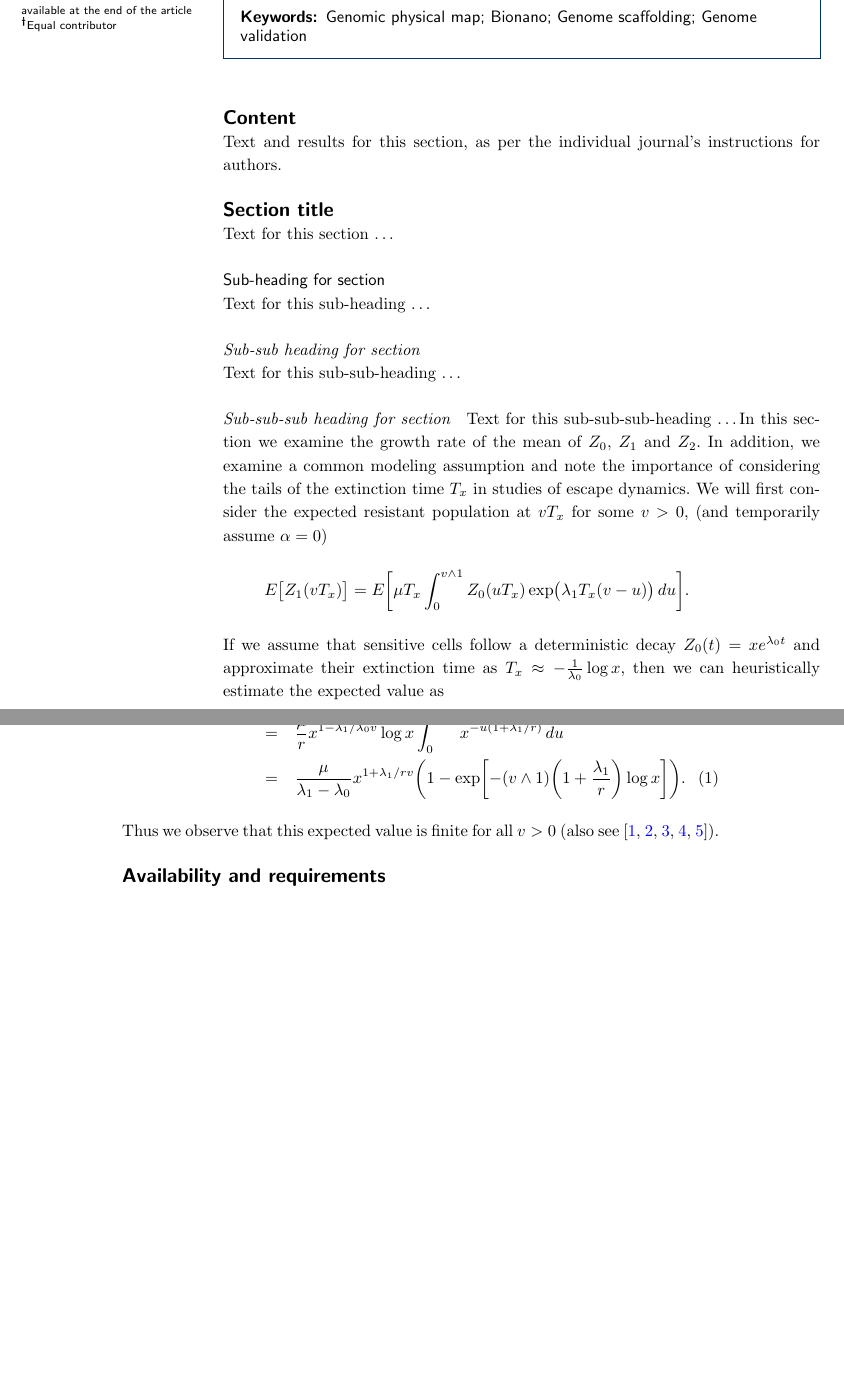
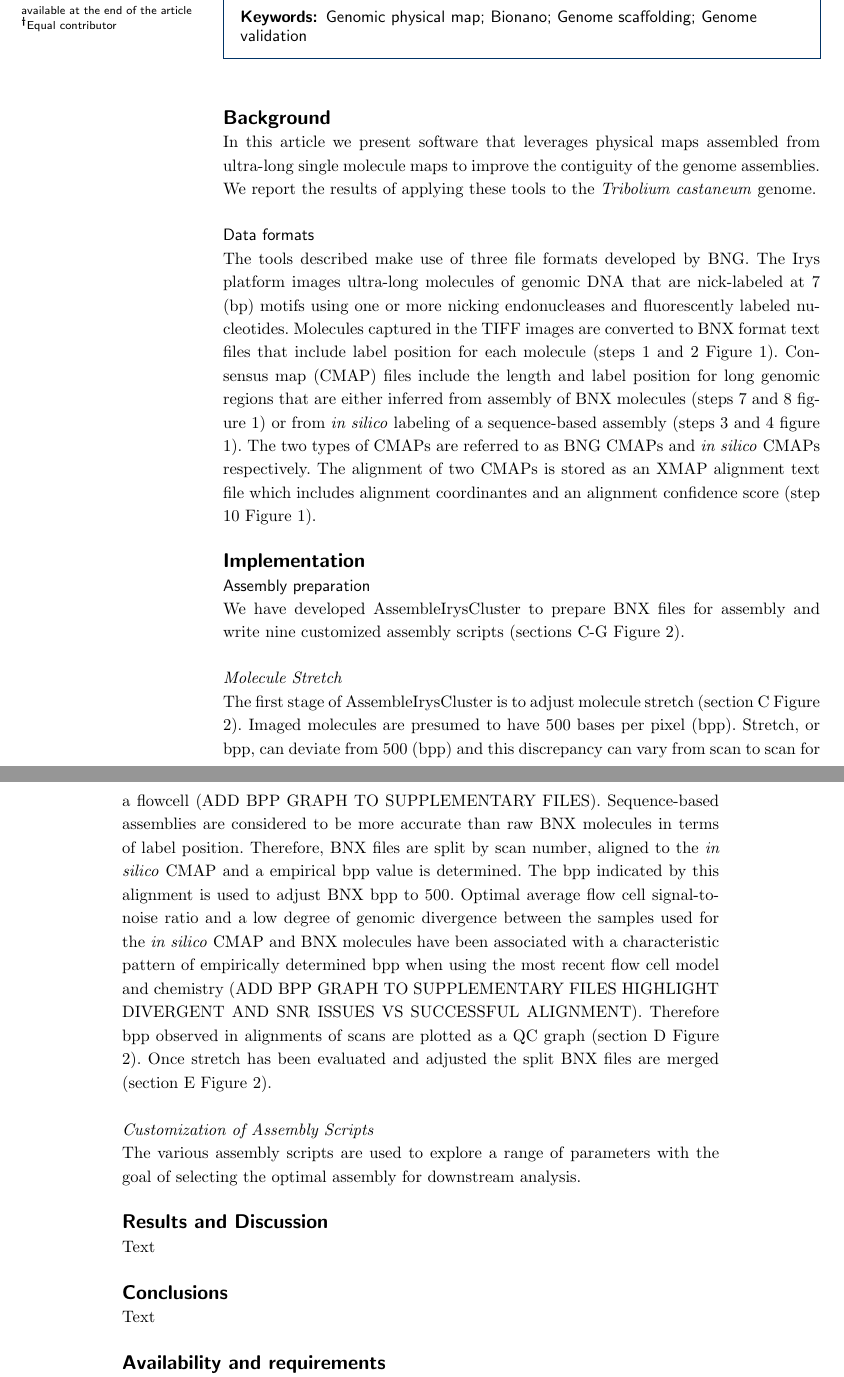
Before and after one commit to kstatebioinfo/stitch_paper, a LaTeX document (bmc_article/bmc_article.tex): two parts of pages 1 and 2 of 5, joined at a grey line, cut so that both start at the same text, the shorter picture padded with empty space. Compiled offline with pdfLaTeX.

Commit message:
added article sections and begin writting the Implementation section

```diff
--- a/bmc_article/bmc_article.tex
+++ b/bmc_article/bmc_article.tex
@@ -248,48 +248,27 @@ Text for this section.
 %%%%%%%%%%%%%%%%
 %% Background %%
 %%
-\section*{Content}
-Text and results for this section, as per the individual journal's instructions for authors. %\cite{koon,oreg,khar,zvai,xjon,schn,pond,smith,marg,hunn,advi,koha,mouse}
+\section*{Background}
+In this article we present software that leverages physical maps assembled from ultra-long single molecule maps to improve the contiguity of the genome assemblies. We report the results of applying these tools to the \textit{Tribolium castaneum} genome.
 
-\section*{Section title}
-Text for this section \ldots
-\subsection*{Sub-heading for section}
-Text for this sub-heading \ldots
-\subsubsection*{Sub-sub heading for section}
-Text for this sub-sub-heading \ldots
-\paragraph*{Sub-sub-sub heading for section}
-Text for this sub-sub-sub-heading \ldots
-In this section we examine the growth rate of the mean of $Z_0$, $Z_1$ and $Z_2$. In
-addition, we examine a common modeling assumption and note the
-importance of considering the tails of the extinction time $T_x$ in
-studies of escape dynamics.
-We will first consider the expected resistant population at $vT_x$ for
-some $v>0$, (and temporarily assume $\alpha=0$)
-%
-\[
- E \bigl[Z_1(vT_x) \bigr]= E
-\biggl[\mu T_x\int_0^{v\wedge
-1}Z_0(uT_x)
-\exp \bigl(\lambda_1T_x(v-u) \bigr)\,du \biggr].
-\]
-%
-If we assume that sensitive cells follow a deterministic decay
-$Z_0(t)=xe^{\lambda_0 t}$ and approximate their extinction time as
-$T_x\approx-\frac{1}{\lambda_0}\log x$, then we can heuristically
-estimate the expected value as
-%
-\begin{eqnarray}\label{eqexpmuts}
-E\bigl[Z_1(vT_x)\bigr] &=& \frac{\mu}{r}\log x
-\int_0^{v\wedge1}x^{1-u}x^{({\lambda_1}/{r})(v-u)}\,du
-\nonumber\\
-&=& \frac{\mu}{r}x^{1-{\lambda_1}/{\lambda_0}v}\log x\int_0^{v\wedge
-1}x^{-u(1+{\lambda_1}/{r})}\,du
-\nonumber\\
-&=& \frac{\mu}{\lambda_1-\lambda_0}x^{1+{\lambda_1}/{r}v} \biggl(1-\exp \biggl[-(v\wedge1) \biggl(1+
-\frac{\lambda_1}{r}\biggr)\log x \biggr] \biggr).
-\end{eqnarray}
-%
-Thus we observe that this expected value is finite for all $v>0$ (also see \cite{koon,khar,zvai,xjon,marg}).
+\subsection*{Data formats}
+The tools described make use of three file formats developed by BNG. The Irys platform images ultra-long molecules of genomic DNA that are nick-labeled at 7 (bp) motifs using one or more nicking endonucleases and fluorescently labeled nucleotides. Molecules captured in the TIFF images are converted to BNX format text files that include label position for each molecule (steps 1 and 2 Figure 1). Consensus map (CMAP) files include the length and label position for long genomic regions that are either inferred from assembly of BNX molecules (steps 7 and 8 figure 1) or from \textit{in silico} labeling of a sequence-based assembly (steps 3 and 4 figure 1). The two types of CMAPs are referred to as BNG CMAPs and \textit{in silico} CMAPs respectively. The alignment of two CMAPs is stored as an XMAP alignment text file which includes alignment coordinantes and an alignment confidence score (step 10 Figure 1).
+
+\section*{Implementation}
+\subsection*{Assembly preparation}
+We have developed AssembleIrysCluster to prepare BNX files for assembly and write nine customized assembly scripts (sections C-G Figure 2).
+\subsubsection*{Molecule Stretch}
+The first stage of AssembleIrysCluster is to adjust molecule stretch (section C Figure 2). Imaged molecules are presumed to have 500 bases per pixel (bpp). Stretch, or bpp, can deviate from 500 (bpp) and this discrepancy can vary from scan to scan for a flowcell (ADD BPP GRAPH TO SUPPLEMENTARY FILES). Sequence-based assemblies are considered to be more accurate than raw BNX molecules in terms of label position. Therefore, BNX files are split by scan number, aligned to the \textit{in silico} CMAP and a empirical bpp value is determined. The bpp indicated by this alignment is used to adjust BNX bpp to 500. Optimal average flow cell signal-to-noise ratio and a low degree of genomic divergence between the samples used for the \textit{in silico} CMAP and BNX molecules have been associated with a characteristic pattern of empirically determined bpp when using the most recent flow cell model and chemistry (ADD BPP GRAPH TO SUPPLEMENTARY FILES HIGHLIGHT DIVERGENT AND SNR ISSUES VS SUCCESSFUL ALIGNMENT). Therefore bpp observed in alignments of scans are plotted as a QC graph (section D Figure 2). Once stretch has been evaluated and adjusted the split BNX files are merged (section E Figure 2).
+
+\subsubsection*{Customization of Assembly Scripts}
+The various assembly scripts are used to explore a range of parameters with the goal of selecting the optimal assembly for downstream analysis.
+
+\section*{Results and Discussion}
+Text
+
+\section*{Conclusions}
+Text
+
 
 \section*{Availability and requirements}
 
```
Also changed, not shown: bmc_article/bmc_article.pdf, figures/bionano_assembly_workflow.pdf, 3 other files.
